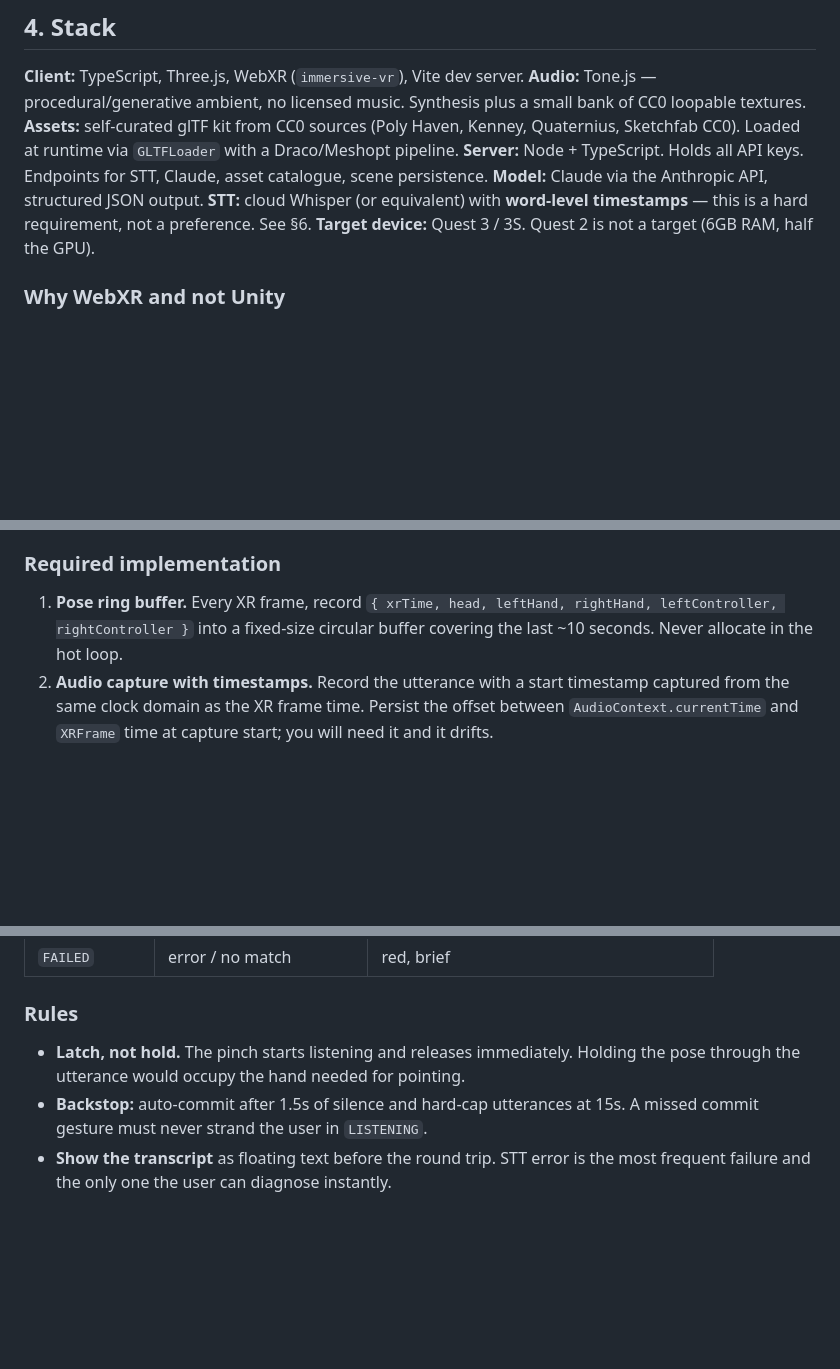
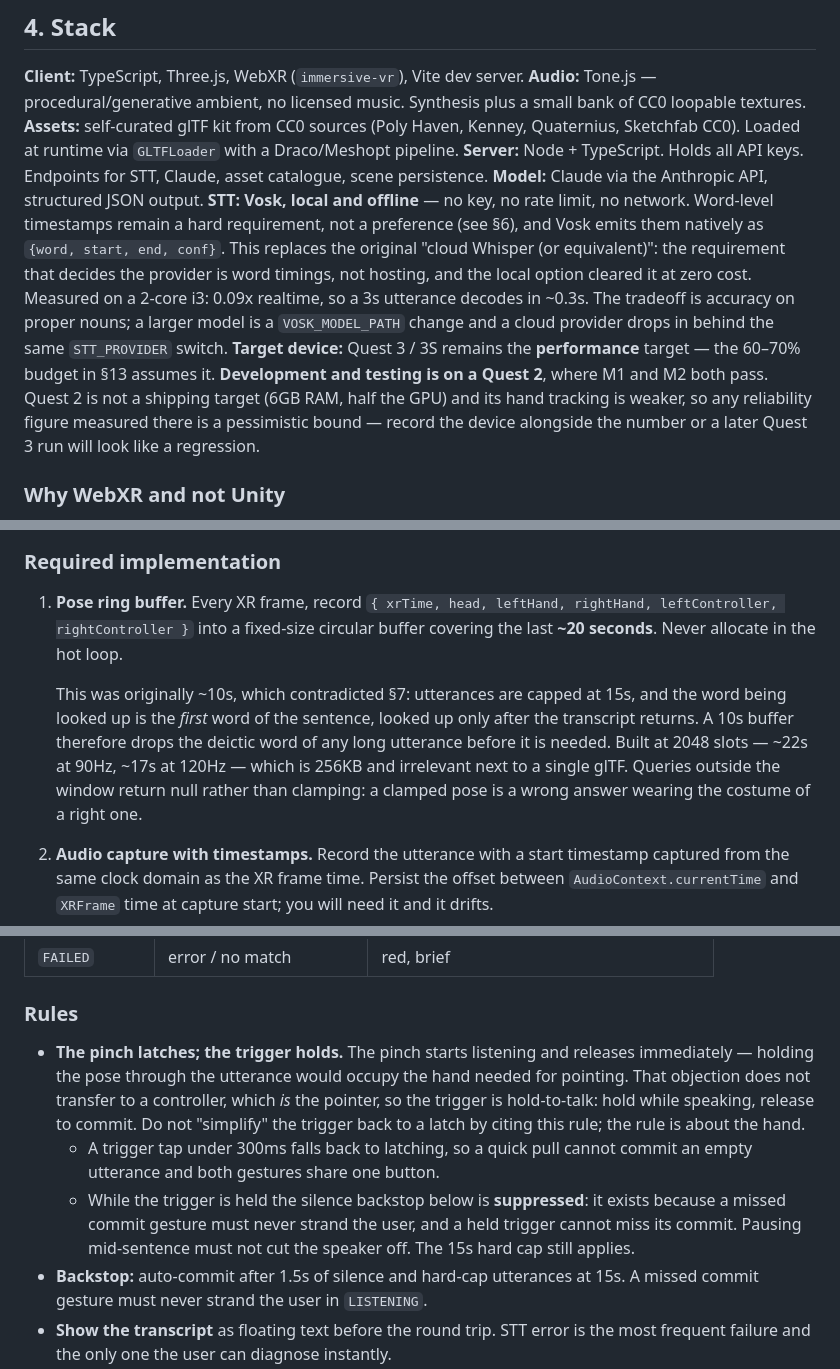
Before and after one commit to jasonsperske/vair, a Markdown page: plan.md, 3 parts joined by grey strips. Rendered like a GitHub page; blank space fills up the shorter version.

Commit message:
plan.md: correct four points where the document no longer matched reality
Each of these diverged for a reason worth keeping, so the plan changes rather
than the code.

- §4 STT: "cloud Whisper (or equivalent)" -> Vosk, local and offline. The
  requirement that decides the provider is word-level timestamps, not hosting,
  and the local option cleared it at zero cost.
- §4 target device: Quest 3/3S stays the performance target the §13 budget
  assumes, but development and testing happen on a Quest 2, where M1 and M2
  both pass. Notes that its weaker hand tracking makes any figure measured
  there a pessimistic bound, so the device belongs beside the number.
- §6.1 ring buffer: ~10s -> ~20s. The original contradicted §7 — utterances are
  capped at 15s and the word looked up is the first of the sentence, resolved
  only after the transcript returns, so a 10s buffer drops the deictic word of
  any long utterance before it is needed.
- §7: "latch, not hold" now distinguishes the two controls. The pinch latches
  because holding it occupies the pointing hand; the trigger holds because the
  controller IS the pointer, so that objection does not transfer. Records the
  sub-300ms tap fallback and the suppressed silence backstop.

Also flags, inline in §13, that both halves of its local-and-instant rule are
currently unmet: there is no ground plane, sky or lighting at all, and
move/scale/rotate route through the model at ~3s — the exact failure that rule
forbids. Recorded where the rule lives so the next session does not assume
compliance.

Co-Authored-By: Claude Opus 5 <noreply@anthropic.com>

```diff
--- a/plan.md
+++ b/plan.md
@@ -63,9 +63,19 @@ Sketchfab CC0). Loaded at runtime via `GLTFLoader` with a Draco/Meshopt pipeline
 **Server:** Node + TypeScript. Holds all API keys. Endpoints for STT, Claude, asset
 catalogue, scene persistence.
 **Model:** Claude via the Anthropic API, structured JSON output.
-**STT:** cloud Whisper (or equivalent) with **word-level timestamps** — this is a hard
-requirement, not a preference. See §6.
-**Target device:** Quest 3 / 3S. Quest 2 is not a target (6GB RAM, half the GPU).
+**STT:** **Vosk, local and offline** — no key, no rate limit, no network. Word-level
+timestamps remain a hard requirement, not a preference (see §6), and Vosk emits them
+natively as `{word, start, end, conf}`. This replaces the original "cloud Whisper (or
+equivalent)": the requirement that decides the provider is word timings, not hosting, and
+the local option cleared it at zero cost. Measured on a 2-core i3: 0.09x realtime, so a 3s
+utterance decodes in ~0.3s. The tradeoff is accuracy on proper nouns; a larger model is a
+`VOSK_MODEL_PATH` change and a cloud provider drops in behind the same `STT_PROVIDER`
+switch.
+**Target device:** Quest 3 / 3S remains the **performance** target — the 60–70% budget in
+§13 assumes it. **Development and testing is on a Quest 2**, where M1 and M2 both pass.
+Quest 2 is not a shipping target (6GB RAM, half the GPU) and its hand tracking is weaker,
+so any reliability figure measured there is a pessimistic bound — record the device
+alongside the number or a later Quest 3 run will look like a regression.
 
 ### Why WebXR and not Unity
 
@@ -113,7 +123,14 @@ when the utterance ended. By the time a transcript returns, the hand has moved.
 
 1. **Pose ring buffer.** Every XR frame, record `{ xrTime, head, leftHand, rightHand,
    leftController, rightController }` into a fixed-size circular buffer covering the last
-   ~10 seconds. Never allocate in the hot loop.
+   **~20 seconds**. Never allocate in the hot loop.
+
+   This was originally ~10s, which contradicted §7: utterances are capped at 15s, and the
+   word being looked up is the *first* word of the sentence, looked up only after the
+   transcript returns. A 10s buffer therefore drops the deictic word of any long utterance
+   before it is needed. Built at 2048 slots — ~22s at 90Hz, ~17s at 120Hz — which is 256KB
+   and irrelevant next to a single glTF. Queries outside the window return null rather than
+   clamping: a clamped pose is a wrong answer wearing the costume of a right one.
 2. **Audio capture with timestamps.** Record the utterance with a start timestamp captured
    from the same clock domain as the XR frame time. Persist the offset between
    `AudioContext.currentTime` and `XRFrame` time at capture start; you will need it and it
@@ -167,8 +184,17 @@ The controller trigger is an always-available equivalent and must never be remov
 
 ### Rules
 
-- **Latch, not hold.** The pinch starts listening and releases immediately. Holding the
-  pose through the utterance would occupy the hand needed for pointing.
+- **The pinch latches; the trigger holds.** The pinch starts listening and releases
+  immediately — holding the pose through the utterance would occupy the hand needed for
+  pointing. That objection does not transfer to a controller, which *is* the pointer, so
+  the trigger is hold-to-talk: hold while speaking, release to commit. Do not "simplify"
+  the trigger back to a latch by citing this rule; the rule is about the hand.
+  - A trigger tap under 300ms falls back to latching, so a quick pull cannot commit an
+    empty utterance and both gestures share one button.
+  - While the trigger is held the silence backstop below is **suppressed**: it exists
+    because a missed commit gesture must never strand the user, and a held trigger cannot
+    miss its commit. Pausing mid-sentence must not cut the speaker off. The 15s hard cap
+    still applies.
 - **Backstop:** auto-commit after 1.5s of silence and hard-cap utterances at 15s. A missed
   commit gesture must never strand the user in `LISTENING`.
 - **Show the transcript** as floating text before the round trip. STT error is the most
```
Also changed, not shown: other parts of plan.md (+9 -1 lines).
